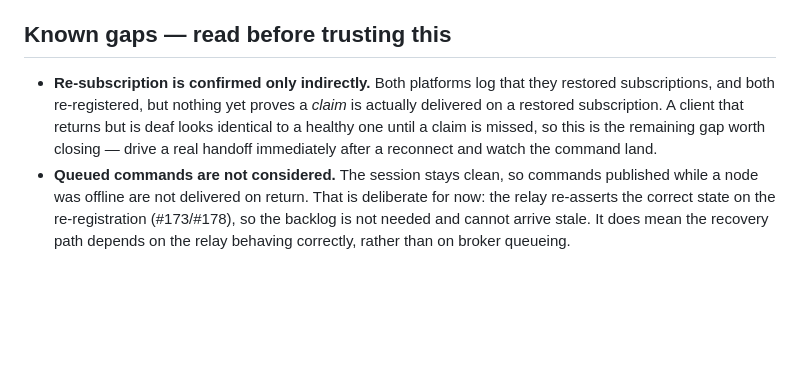
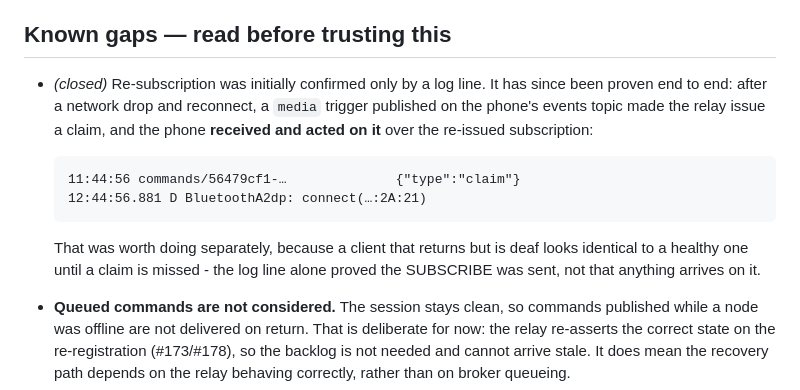
Before and after one commit to thrwapp/thrw, a Markdown page: docs/handoffs/182.md, the part around the change. Rendered like a GitHub page; blank space fills up the shorter version.

Commit message:
docs(handoffs): close the re-subscription gap for #182
Proven end to end rather than inferred from a log line: after a network
drop and reconnect, a media trigger on the phone's events topic made the
relay issue a claim, and the phone received and acted on it over the
re-issued subscription (BluetoothA2dp.connect). A client that returns but
is deaf looks identical to a healthy one until a claim is missed, so the
SUBSCRIBE being sent was not sufficient evidence.

Co-Authored-By: Claude Opus 5 (1M context) <noreply@anthropic.com>

````diff
--- a/docs/handoffs/182.md
+++ b/docs/handoffs/182.md
@@ -176,13 +176,21 @@ duplicate-client kicks.
 
 ## Known gaps — read before trusting this
 
-- **Re-subscription is confirmed only indirectly.** Both platforms log
-  that they restored subscriptions, and both re-registered, but nothing
-  yet proves a *claim* is actually delivered on a restored subscription.
-  A client that returns but is deaf looks identical to a healthy one
-  until a claim is missed, so this is the remaining gap worth closing —
-  drive a real handoff immediately after a reconnect and watch the
-  command land.
+- *(closed)* Re-subscription was initially confirmed only by a log line.
+  It has since been proven end to end: after a network drop and
+  reconnect, a `media` trigger published on the phone's events topic made
+  the relay issue a claim, and the phone **received and acted on it** over
+  the re-issued subscription:
+
+  ```
+  11:44:56 commands/56479cf1-…              {"type":"claim"}
+  12:44:56.881 D BluetoothA2dp: connect(…:2A:21)
+  ```
+
+  That was worth doing separately, because a client that returns but is
+  deaf looks identical to a healthy one until a claim is missed - the log
+  line alone proved the SUBSCRIBE was sent, not that anything arrives on
+  it.
 - **Queued commands are not considered.** The session stays clean, so
   commands published while a node was offline are not delivered on
   return. That is deliberate for now: the relay re-asserts the correct
````
